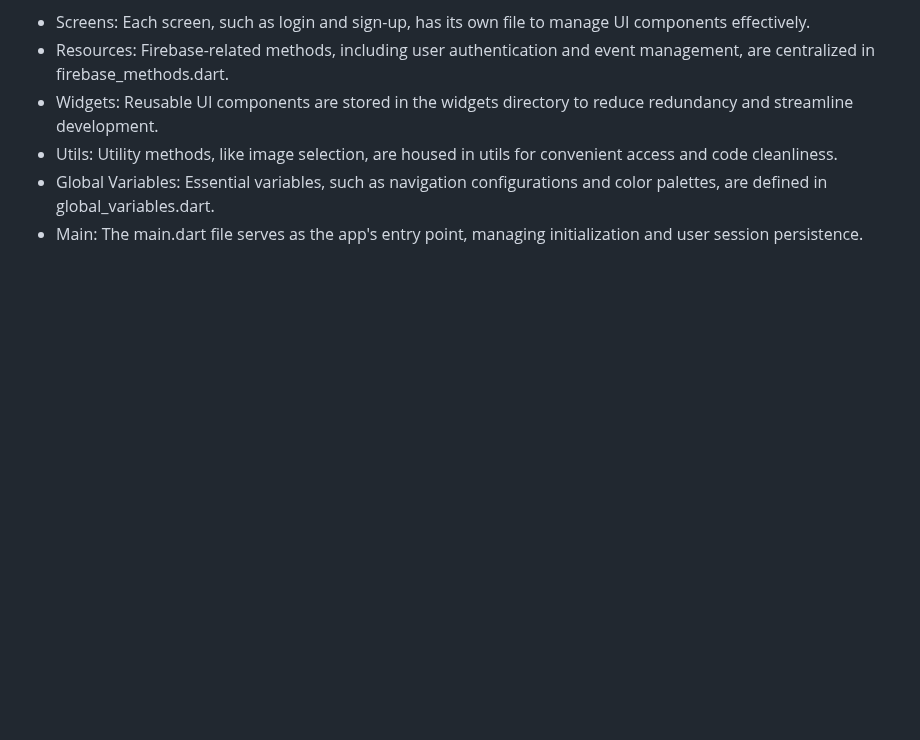
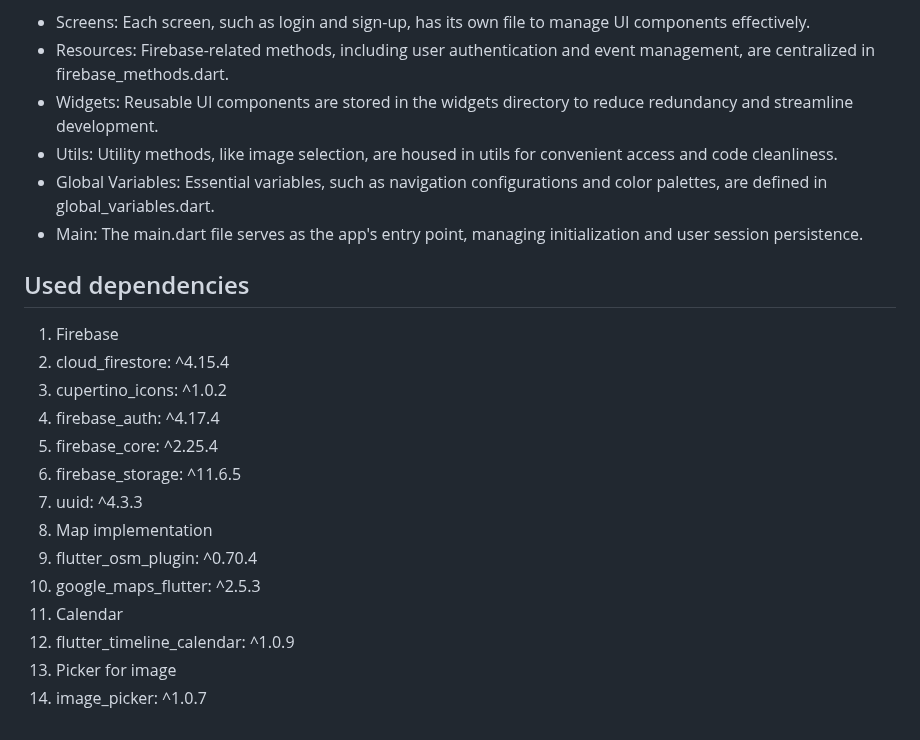
Before and after one commit to Sulankovski/timeline, a Markdown page: README.md, the part around the change. Rendered like a GitHub page; blank space fills up the shorter version.

```diff
--- a/README.md
+++ b/README.md
@@ -49,3 +49,19 @@ The app's codebase is organized into distinct files to ensure clarity and mainta
 * Utils: Utility methods, like image selection, are housed in utils for convenient access and code cleanliness.<br />
 * Global Variables: Essential variables, such as navigation configurations and color palettes, are defined in global_variables.dart.<br />
 * Main: The main.dart file serves as the app's entry point, managing initialization and user session persistence.<br />
+
+## Used dependencies
+1. Firebase
+  1. cloud_firestore: ^4.15.4
+  2. cupertino_icons: ^1.0.2
+  3. firebase_auth: ^4.17.4
+  4. firebase_core: ^2.25.4
+  5. firebase_storage: ^11.6.5
+  6. uuid: ^4.3.3
+2. Map implementation
+  1. flutter_osm_plugin: ^0.70.4
+  2. google_maps_flutter: ^2.5.3
+3. Calendar
+  1. flutter_timeline_calendar: ^1.0.9
+4. Picker for image
+  1. image_picker: ^1.0.7
```
